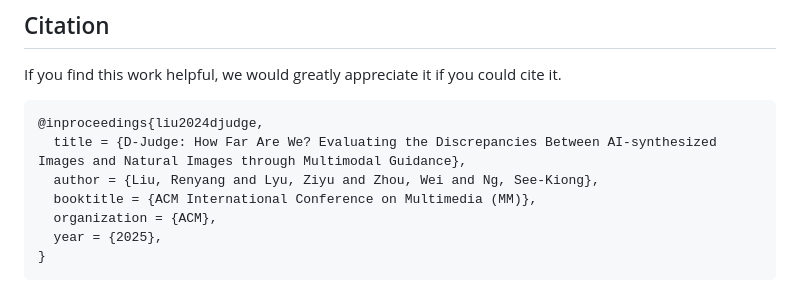
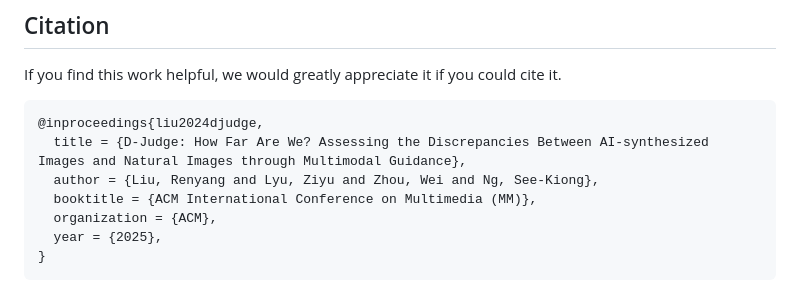
Before and after one commit to ryliu68/DJudge, a Markdown page: README.md, the part around the change. Rendered like a GitHub page.

````diff
--- a/README.md
+++ b/README.md
@@ -50,7 +50,7 @@ If you find this work helpful, we would greatly appreciate it if you could cite
 
 ```bibtex
 @inproceedings{liu2024djudge,
-  title = {D-Judge: How Far Are We? Evaluating the Discrepancies Between AI-synthesized Images and Natural Images through Multimodal Guidance},
+  title = {D-Judge: How Far Are We? Assessing the Discrepancies Between AI-synthesized Images and Natural Images through Multimodal Guidance},
   author = {Liu, Renyang and Lyu, Ziyu and Zhou, Wei and Ng, See-Kiong},
   booktitle = {ACM International Conference on Multimedia (MM)},
   organization = {ACM},
````
